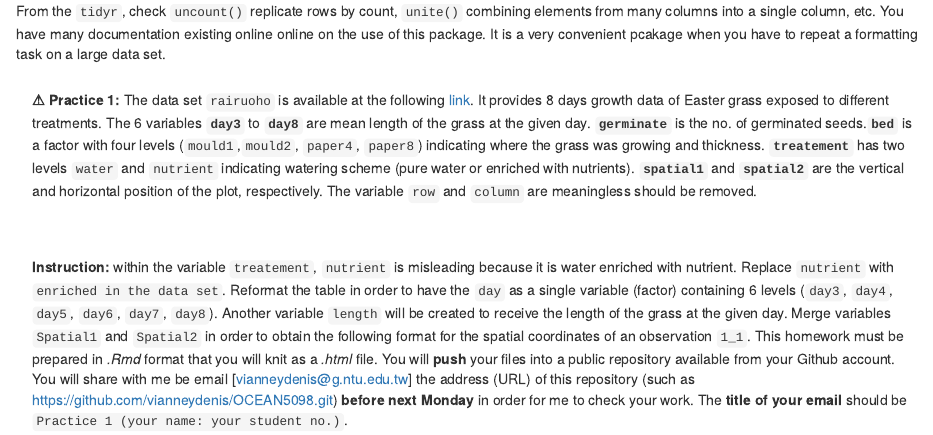
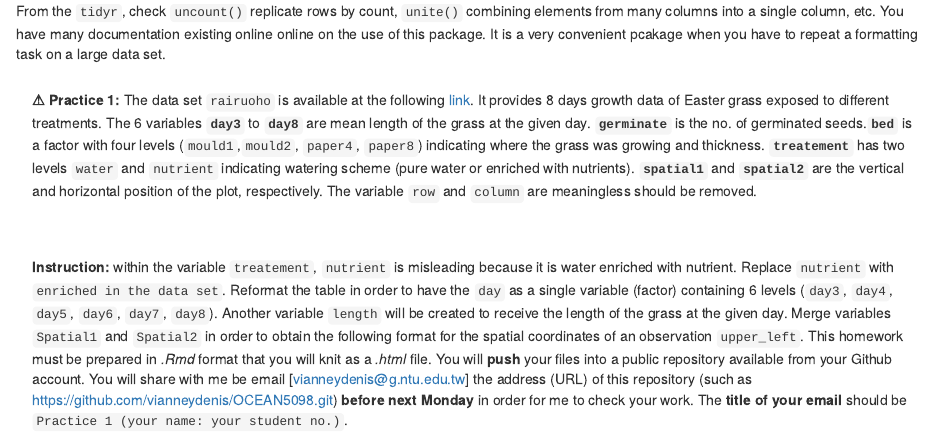
Before and after one commit to vianneydenis/OCEAN5098, an R Markdown document (254a82f9402ff85ce4e4afe97abb2c72930ed01f/tidyr.Rmd): the page in a window 1100 px wide, from 5200 px down. Rendered offline with R 4.5, knitr and Pandoc, with nearby package versions; drawn as R Markdown's standard HTML page in place of the format the file asks for.

Commit message:
Tidyr typo 2021/10/8

```diff
--- a/254a82f9402ff85ce4e4afe97abb2c72930ed01f/tidyr.Rmd
+++ b/254a82f9402ff85ce4e4afe97abb2c72930ed01f/tidyr.Rmd
@@ -175,5 +175,5 @@ The 6 variables **`day3`** to **`day8`** are mean length of the grass at the giv
 
 
 <p class="alert">
-**Instruction:** within the variable `treatement`, `nutrient` is misleading because it is water enriched with nutrient. Replace `nutrient` with `enriched in the data set`. Reformat the table in order to have the `day` as a single variable (factor) containing 6 levels (`day3`, `day4`, `day5`, `day6`, `day7`, `day8`). Another variable `length`  will be created to receive the length of the grass at the given day. Merge variables `Spatial1` and `Spatial2` in order to obtain the following format for the spatial coordinates of an observation `1_1`. This homework must be prepared in *.Rmd* format that you will knit as a *.html* file. You will **push** your files into a public repository available from your Github account. You will share with me be email [vianneydenis@g.ntu.edu.tw] the address (URL) of this repository (such as https://github.com/vianneydenis/OCEAN5098.git) **before next Monday** in order for me to check your work. The **title of your email ** should be `Practice 1 (your name: your student no.)`.
+**Instruction:** within the variable `treatement`, `nutrient` is misleading because it is water enriched with nutrient. Replace `nutrient` with `enriched in the data set`. Reformat the table in order to have the `day` as a single variable (factor) containing 6 levels (`day3`, `day4`, `day5`, `day6`, `day7`, `day8`). Another variable `length`  will be created to receive the length of the grass at the given day. Merge variables `Spatial1` and `Spatial2` in order to obtain the following format for the spatial coordinates of an observation `upper_left`. This homework must be prepared in *.Rmd* format that you will knit as a *.html* file. You will **push** your files into a public repository available from your Github account. You will share with me be email [vianneydenis@g.ntu.edu.tw] the address (URL) of this repository (such as https://github.com/vianneydenis/OCEAN5098.git) **before next Monday** in order for me to check your work. The **title of your email ** should be `Practice 1 (your name: your student no.)`.
 </p>
```
Also changed, not shown: 254a82f9402ff85ce4e4afe97abb2c72930ed01f/tidyr.html.
